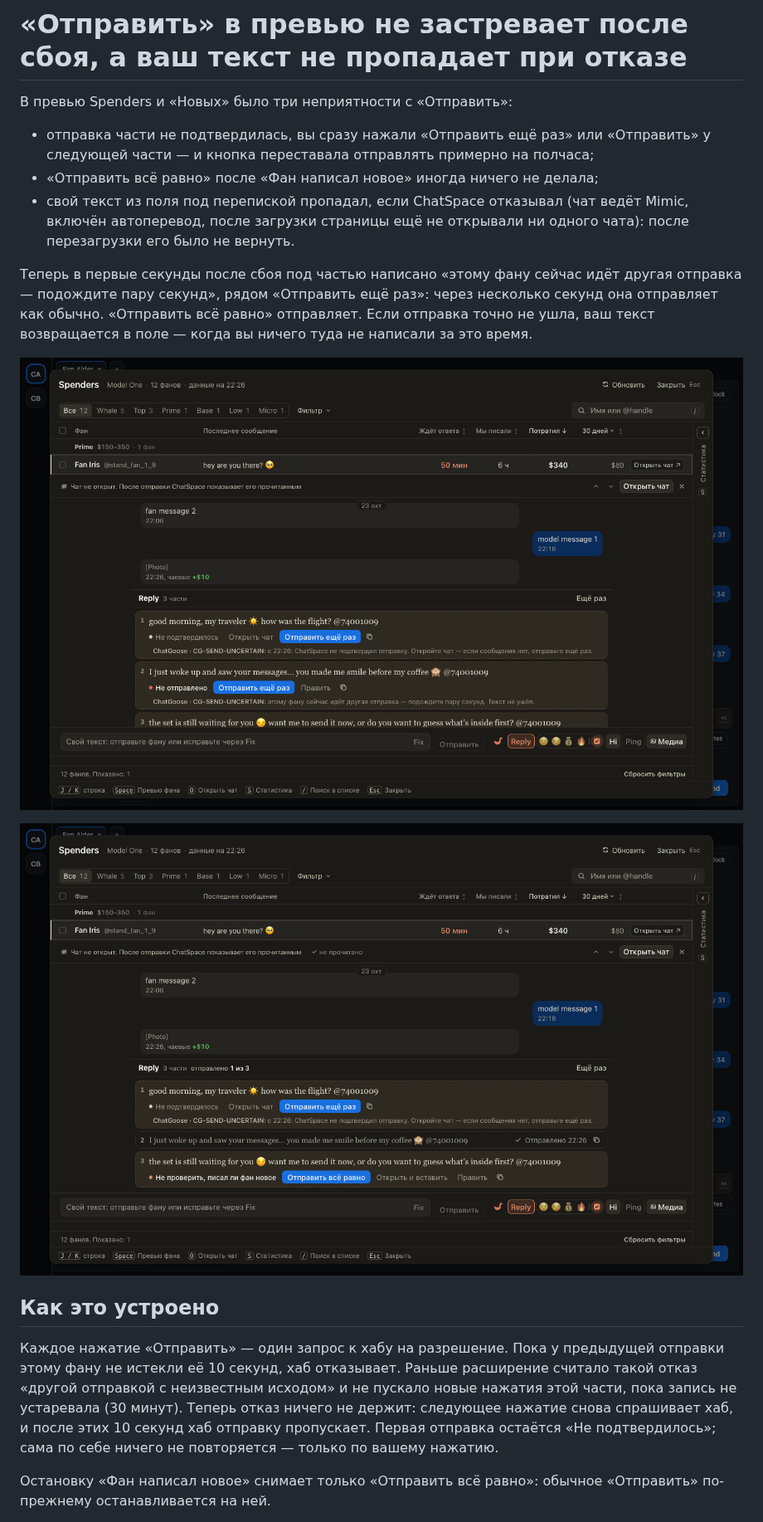
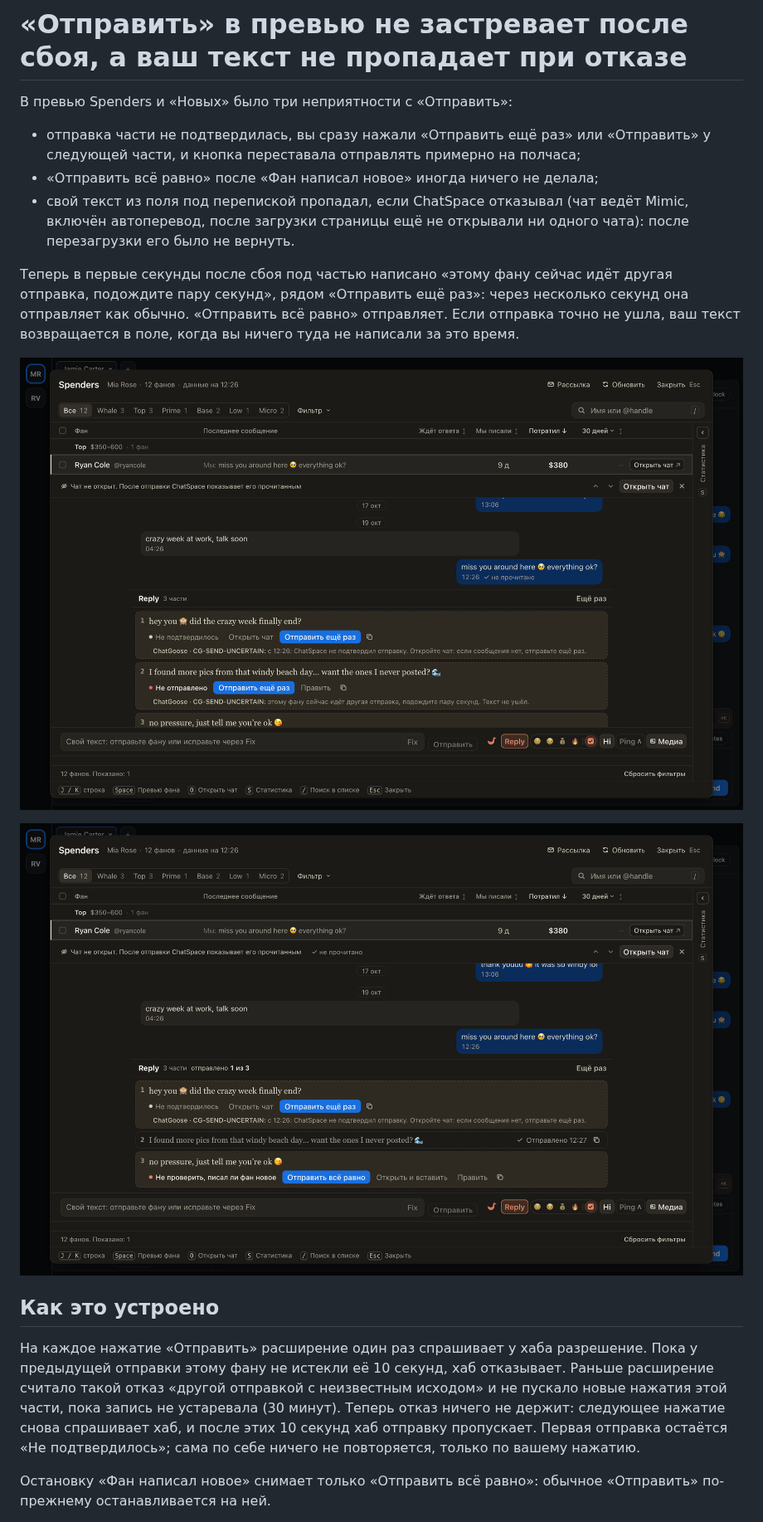
Before and after one commit to goslingmanagment/chat-extension, a Markdown page: changes/preview-send-held.md, the part around the change. Shown at 83% size. Drawn GitHub-style; pictures changed too: changes/preview-send-held-after.png, changes/preview-send-held.png.

Commit message:
fix(send): on today's main, the tests wait out the tab's 500 ms send pause; the note quotes today's reason and its shots are the showcase's
Co-Authored-By: Claude Opus 5.5 <noreply@anthropic.com>

```diff
--- a/changes/preview-send-held.md
+++ b/changes/preview-send-held.md
@@ -8,14 +8,14 @@ sites: chatspace
 В превью Spenders и «Новых» было три неприятности с «Отправить»:
 
 - отправка части не подтвердилась, вы сразу нажали «Отправить ещё раз» или «Отправить» у следующей
-  части — и кнопка переставала отправлять примерно на полчаса;
+  части, и кнопка переставала отправлять примерно на полчаса;
 - «Отправить всё равно» после «Фан написал новое» иногда ничего не делала;
 - свой текст из поля под перепиской пропадал, если ChatSpace отказывал (чат ведёт Mimic, включён
   автоперевод, после загрузки страницы ещё не открывали ни одного чата): после перезагрузки его было не вернуть.
 
-Теперь в первые секунды после сбоя под частью написано «этому фану сейчас идёт другая отправка —
+Теперь в первые секунды после сбоя под частью написано «этому фану сейчас идёт другая отправка,
 подождите пару секунд», рядом «Отправить ещё раз»: через несколько секунд она отправляет как обычно.
-«Отправить всё равно» отправляет. Если отправка точно не ушла, ваш текст возвращается в поле — когда вы
+«Отправить всё равно» отправляет. Если отправка точно не ушла, ваш текст возвращается в поле, когда вы
 ничего туда не написали за это время.
 
 ![Часть 2 нажата, пока первая ещё в пути: «подождите пару секунд» и «Отправить ещё раз»](preview-send-held.png)
@@ -24,12 +24,12 @@ sites: chatspace
 
 ## Как это устроено
 
-Каждое нажатие «Отправить» — один запрос к хабу на разрешение. Пока у предыдущей отправки этому фану
-не истекли её 10 секунд, хаб отказывает. Раньше расширение считало такой отказ «другой отправкой с
-неизвестным исходом» и не пускало новые нажатия этой части, пока запись не устаревала (30 минут). Теперь
-отказ ничего не держит: следующее нажатие снова спрашивает хаб, и после этих 10 секунд хаб отправку
-пропускает. Первая отправка остаётся «Не подтвердилось»; сама по себе ничего не повторяется — только по
-вашему нажатию.
+На каждое нажатие «Отправить» расширение один раз спрашивает у хаба разрешение. Пока у предыдущей
+отправки этому фану не истекли её 10 секунд, хаб отказывает. Раньше расширение считало такой отказ «другой
+отправкой с неизвестным исходом» и не пускало новые нажатия этой части, пока запись не устаревала
+(30 минут). Теперь отказ ничего не держит: следующее нажатие снова спрашивает хаб, и после этих 10 секунд
+хаб отправку пропускает. Первая отправка остаётся «Не подтвердилось»; сама по себе ничего не повторяется,
+только по вашему нажатию.
 
 Остановку «Фан написал новое» снимает только «Отправить всё равно»: обычное «Отправить» по-прежнему
 останавливается на ней.
```
Also changed, not shown: 1 other file.
